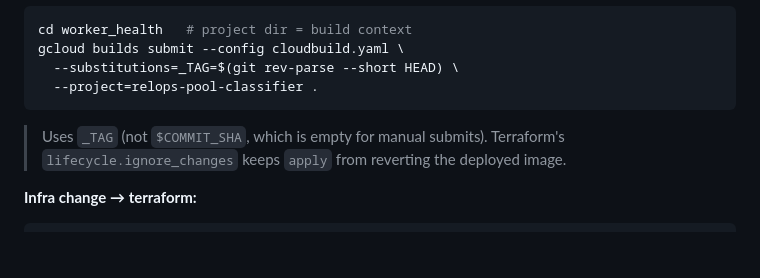
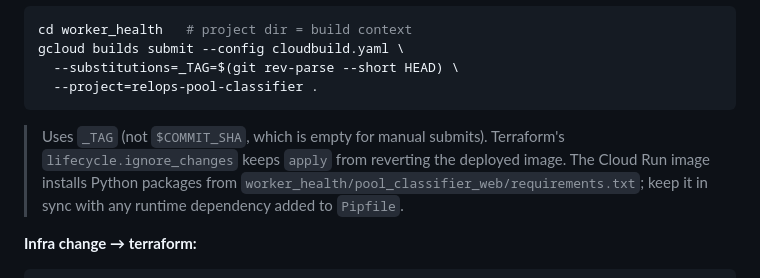
Before and after one commit to mozilla-platform-ops/pool-classifier, a Markdown page: PC_CLOUD_OVERVIEW.md, the part around the change. Drawn GitHub-style; blank space fills up the shorter version.

Commit message:
docs: note cloud run requirements file

````diff
--- a/PC_CLOUD_OVERVIEW.md
+++ b/PC_CLOUD_OVERVIEW.md
@@ -92,6 +92,9 @@ gcloud builds submit --config cloudbuild.yaml \
 ```
 > Uses `_TAG` (not `$COMMIT_SHA`, which is empty for manual submits). Terraform's
 > `lifecycle.ignore_changes` keeps `apply` from reverting the deployed image.
+> The Cloud Run image installs Python packages from
+> `worker_health/pool_classifier_web/requirements.txt`; keep it in sync with any
+> runtime dependency added to `Pipfile`.
 
 **Infra change → terraform:**
 
````
